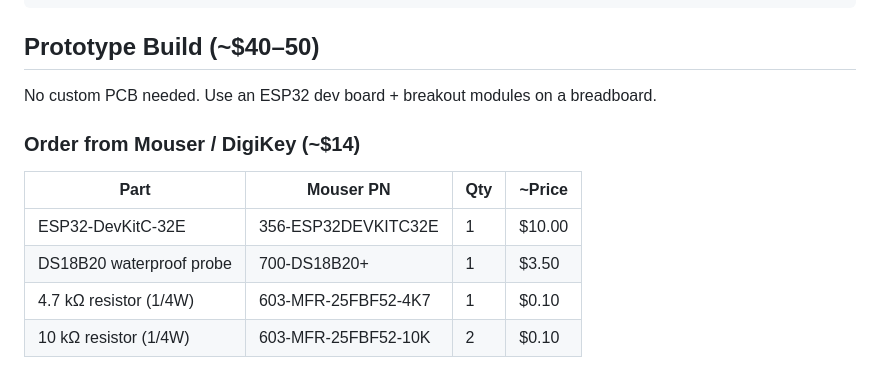
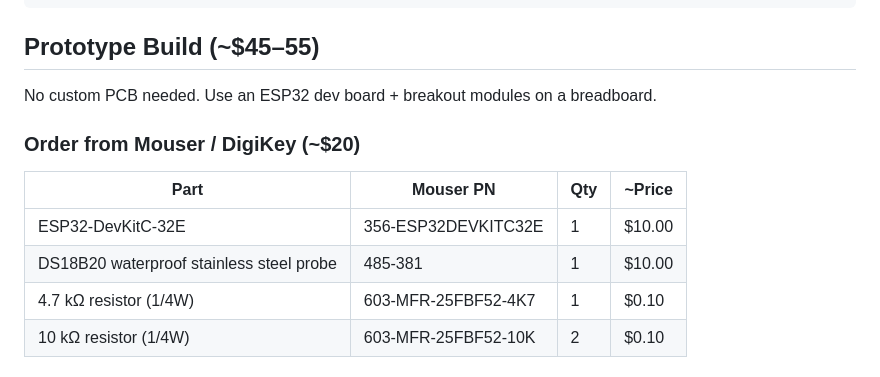
Before and after one commit to kodyvajjha/zymoscope, a Markdown page: README.md, the part around the change. Rendered like a GitHub page.

````diff
--- a/README.md
+++ b/README.md
@@ -74,16 +74,16 @@ zymoscope/
 └── README.md
 ```
 
-## Prototype Build (~$40–50)
+## Prototype Build (~$45–55)
 
 No custom PCB needed. Use an ESP32 dev board + breakout modules on a breadboard.
 
-### Order from Mouser / DigiKey (~$14)
+### Order from Mouser / DigiKey (~$20)
 
 | Part | Mouser PN | Qty | ~Price |
 |------|-----------|-----|--------|
 | ESP32-DevKitC-32E | 356-ESP32DEVKITC32E | 1 | $10.00 |
-| DS18B20 waterproof probe | 700-DS18B20+ | 1 | $3.50 |
+| DS18B20 waterproof stainless steel probe | 485-381 | 1 | $10.00 |
 | 4.7 kΩ resistor (1/4W) | 603-MFR-25FBF52-4K7 | 1 | $0.10 |
 | 10 kΩ resistor (1/4W) | 603-MFR-25FBF52-10K | 2 | $0.10 |
 
````
